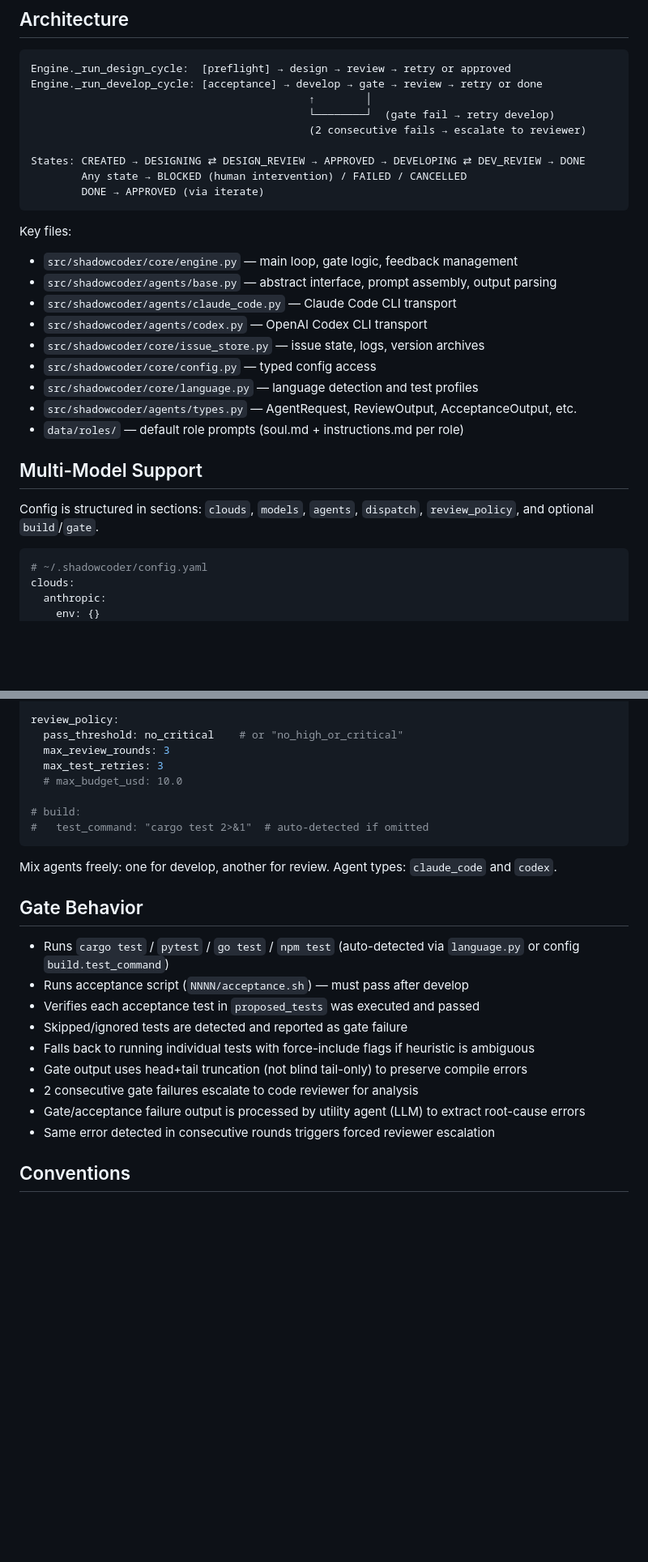
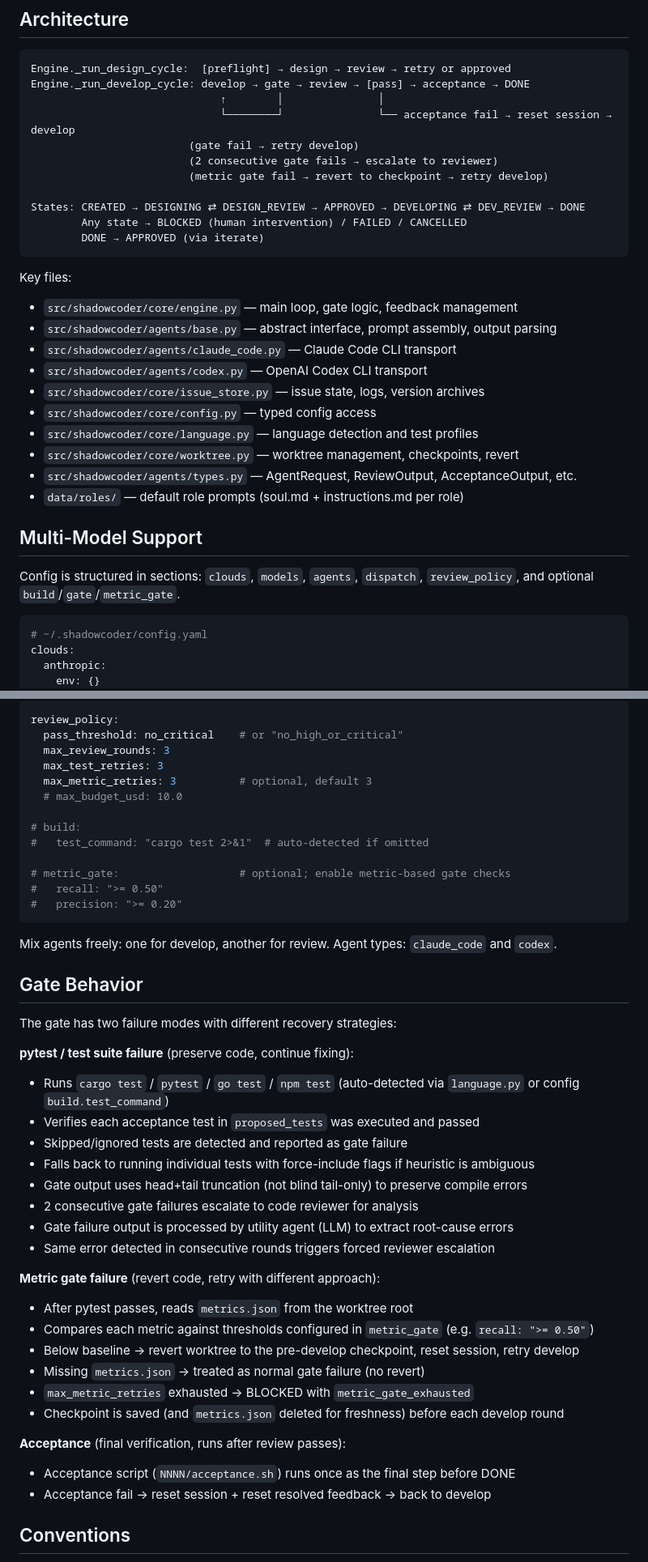
Before and after one commit to xforce-io/shadowcoder, a Markdown page: CLAUDE.md, 2 parts joined by grey strips. Shown at 81% size. Rendered like a GitHub page; blank space fills up the shorter version.

Commit message:
docs: update CLAUDE.md for metric gate and acceptance restructure
Co-Authored-By: Claude Sonnet 4.6 <noreply@anthropic.com>

````diff
--- a/CLAUDE.md
+++ b/CLAUDE.md
@@ -84,10 +84,12 @@ python scripts/run_real.py ~/dev/github/<name> cleanup 1 --delete-branch
 
 ```
 Engine._run_design_cycle:  [preflight] → design → review → retry or approved
-Engine._run_develop_cycle: [acceptance] → develop → gate → review → retry or done
-                                            ↑        │
-                                            └────────┘  (gate fail → retry develop)
-                                            (2 consecutive fails → escalate to reviewer)
+Engine._run_develop_cycle: develop → gate → review → [pass] → acceptance → DONE
+                              ↑        │               │
+                              └────────┘               └── acceptance fail → reset session → develop
+                         (gate fail → retry develop)
+                         (2 consecutive gate fails → escalate to reviewer)
+                         (metric gate fail → revert to checkpoint → retry develop)
 
 States: CREATED → DESIGNING ⇄ DESIGN_REVIEW → APPROVED → DEVELOPING ⇄ DEV_REVIEW → DONE
         Any state → BLOCKED (human intervention) / FAILED / CANCELLED
@@ -102,12 +104,13 @@ Key files:
 - `src/shadowcoder/core/issue_store.py` — issue state, logs, version archives
 - `src/shadowcoder/core/config.py` — typed config access
 - `src/shadowcoder/core/language.py` — language detection and test profiles
+- `src/shadowcoder/core/worktree.py` — worktree management, checkpoints, revert
 - `src/shadowcoder/agents/types.py` — AgentRequest, ReviewOutput, AcceptanceOutput, etc.
 - `data/roles/` — default role prompts (soul.md + instructions.md per role)
 
 ## Multi-Model Support
 
-Config is structured in sections: `clouds`, `models`, `agents`, `dispatch`, `review_policy`, and optional `build`/`gate`.
+Config is structured in sections: `clouds`, `models`, `agents`, `dispatch`, `review_policy`, and optional `build`/`gate`/`metric_gate`.
 
 ```yaml
 # ~/.shadowcoder/config.yaml
@@ -149,25 +152,44 @@ review_policy:
   pass_threshold: no_critical    # or "no_high_or_critical"
   max_review_rounds: 3
   max_test_retries: 3
+  max_metric_retries: 3          # optional, default 3
   # max_budget_usd: 10.0
 
 # build:
 #   test_command: "cargo test 2>&1"  # auto-detected if omitted
+
+# metric_gate:                   # optional; enable metric-based gate checks
+#   recall: ">= 0.50"
+#   precision: ">= 0.20"
 ```
 
 Mix agents freely: one for develop, another for review. Agent types: `claude_code` and `codex`.
 
 ## Gate Behavior
 
+The gate has two failure modes with different recovery strategies:
+
+**pytest / test suite failure** (preserve code, continue fixing):
 - Runs `cargo test` / `pytest` / `go test` / `npm test` (auto-detected via `language.py` or config `build.test_command`)
-- Runs acceptance script (`NNNN/acceptance.sh`) — must pass after develop
 - Verifies each acceptance test in `proposed_tests` was executed and passed
 - Skipped/ignored tests are detected and reported as gate failure
 - Falls back to running individual tests with force-include flags if heuristic is ambiguous
 - Gate output uses head+tail truncation (not blind tail-only) to preserve compile errors
 - 2 consecutive gate failures escalate to code reviewer for analysis
-- Gate/acceptance failure output is processed by utility agent (LLM) to extract root-cause errors
+- Gate failure output is processed by utility agent (LLM) to extract root-cause errors
 - Same error detected in consecutive rounds triggers forced reviewer escalation
+
+**Metric gate failure** (revert code, retry with different approach):
+- After pytest passes, reads `metrics.json` from the worktree root
+- Compares each metric against thresholds configured in `metric_gate` (e.g. `recall: ">= 0.50"`)
+- Below baseline → revert worktree to the pre-develop checkpoint, reset session, retry develop
+- Missing `metrics.json` → treated as normal gate failure (no revert)
+- `max_metric_retries` exhausted → BLOCKED with `metric_gate_exhausted`
+- Checkpoint is saved (and `metrics.json` deleted for freshness) before each develop round
+
+**Acceptance** (final verification, runs after review passes):
+- Acceptance script (`NNNN/acceptance.sh`) runs once as the final step before DONE
+- Acceptance fail → reset session + reset resolved feedback → back to develop
 
 ## Conventions
 
````
